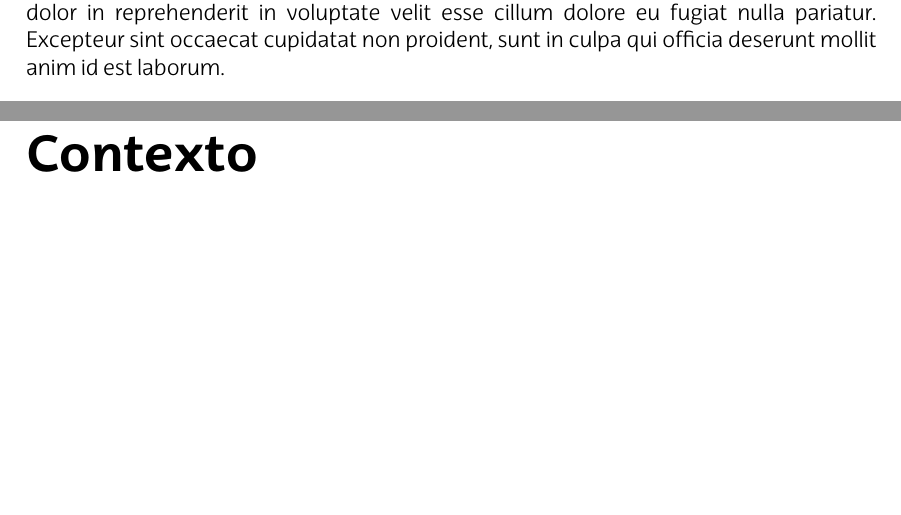
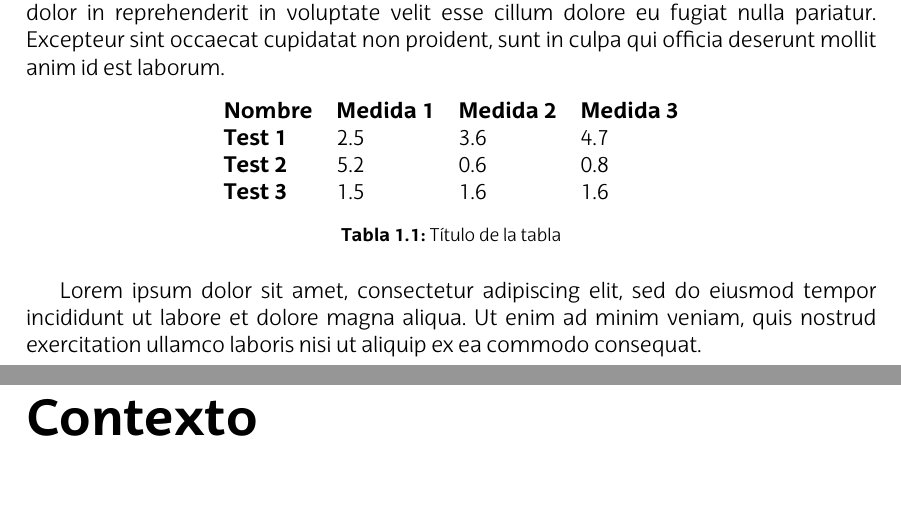
Before and after one commit to avazquezrd/EIB_TFG, a LaTeX document (main.tex, which reads preamble.tex, src/intro.tex): two parts of pages 7 and 8 of 20, joined at a grey line, cut so that both start at the same text, the shorter picture padded with empty space. Compiled offline with XeLaTeX.

Commit message:
Añadidas tablas

```diff
--- a/preamble.tex
+++ b/preamble.tex
@@ -3,7 +3,7 @@
 % ------------------------------------------------------------ %
 
 \documentclass[11pt, a4paper]{report}
-\usepackage[spanish, activeacute]{babel}
+\usepackage[spanish, es-tabla, activeacute]{babel}
 % \usepackage[utf8]{inputenc}
 \usepackage{titlesec}
 \usepackage{hyperref}
@@ -73,12 +73,18 @@
  ]{EHUSerif}
 
 % ------------------------------------------------------------ %
-% COMANDO PARA CENTRAR IMÁGENES DIRECTAMENTE                   %
+% INSERTAR ETIQUETA DEBAJO DE LAS TABLAS					   %
+% ------------------------------------------------------------ %
+
+
+% ------------------------------------------------------------ %
+% COMANDO PARA CENTRAR FIGURAS DIRECTAMENTE                    %
 % \im[width, caption]{path}				                       %
 % ------------------------------------------------------------ %
 
 \DeclareCaptionFont{ehu}{\fontsize{9}{10}\mdseries}
 \usepackage[font={ehu}, labelfont={bf}]{caption}
+\captionsetup[table]{position=bottom}
 
 \makeatletter
 
--- a/src/intro.tex
+++ b/src/intro.tex
@@ -5,3 +5,16 @@ Lorem ipsum \textbf{dolor sit amet}, consectetur adipiscing elit, sed do eiusmod
 \im[caption={Título de la figura.}]{corp/ehu}
 
 Lorem ipsum dolor sit amet, consectetur adipiscing elit, sed do eiusmod tempor incididunt ut labore et dolore magna aliqua. Ut enim ad minim veniam, quis nostrud exercitation ullamco laboris nisi ut aliquip ex ea commodo consequat. Duis aute irure dolor in reprehenderit in voluptate velit esse cillum dolore eu fugiat nulla pariatur. Excepteur sint occaecat cupidatat non proident, sunt in culpa qui officia deserunt mollit anim id est laborum.
+
+\begin{table}[h!]
+	\centering
+	\begin{tabular}{llll}
+		\textbf{Nombre} & \textbf{Medida 1} & \textbf{Medida 2} & \textbf{Medida 3} \\
+		\textbf{Test 1} & 2.5               & 3.6               & 4.7               \\
+		\textbf{Test 2} & 5.2               & 0.6               & 0.8               \\
+		\textbf{Test 3} & 1.5               & 1.6               & 1.6
+	\end{tabular}
+	\caption{Título de la tabla}
+\end{table}
+
+Lorem ipsum dolor sit amet, consectetur adipiscing elit, sed do eiusmod tempor incididunt ut labore et dolore magna aliqua. Ut enim ad minim veniam, quis nostrud exercitation ullamco laboris nisi ut aliquip ex ea commodo consequat.
```
Also changed, not shown: main.pdf, preamble.tex (3 more changed lines).
